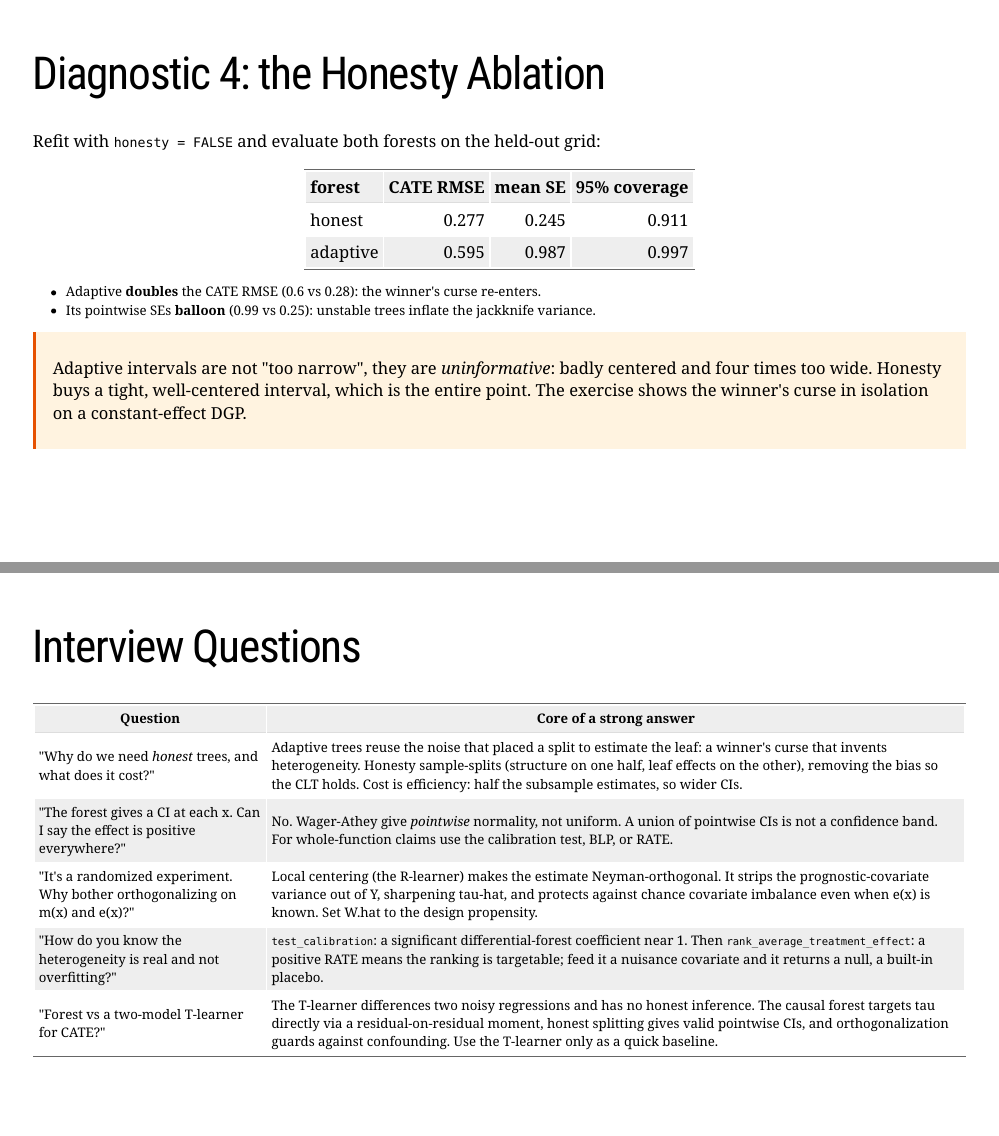
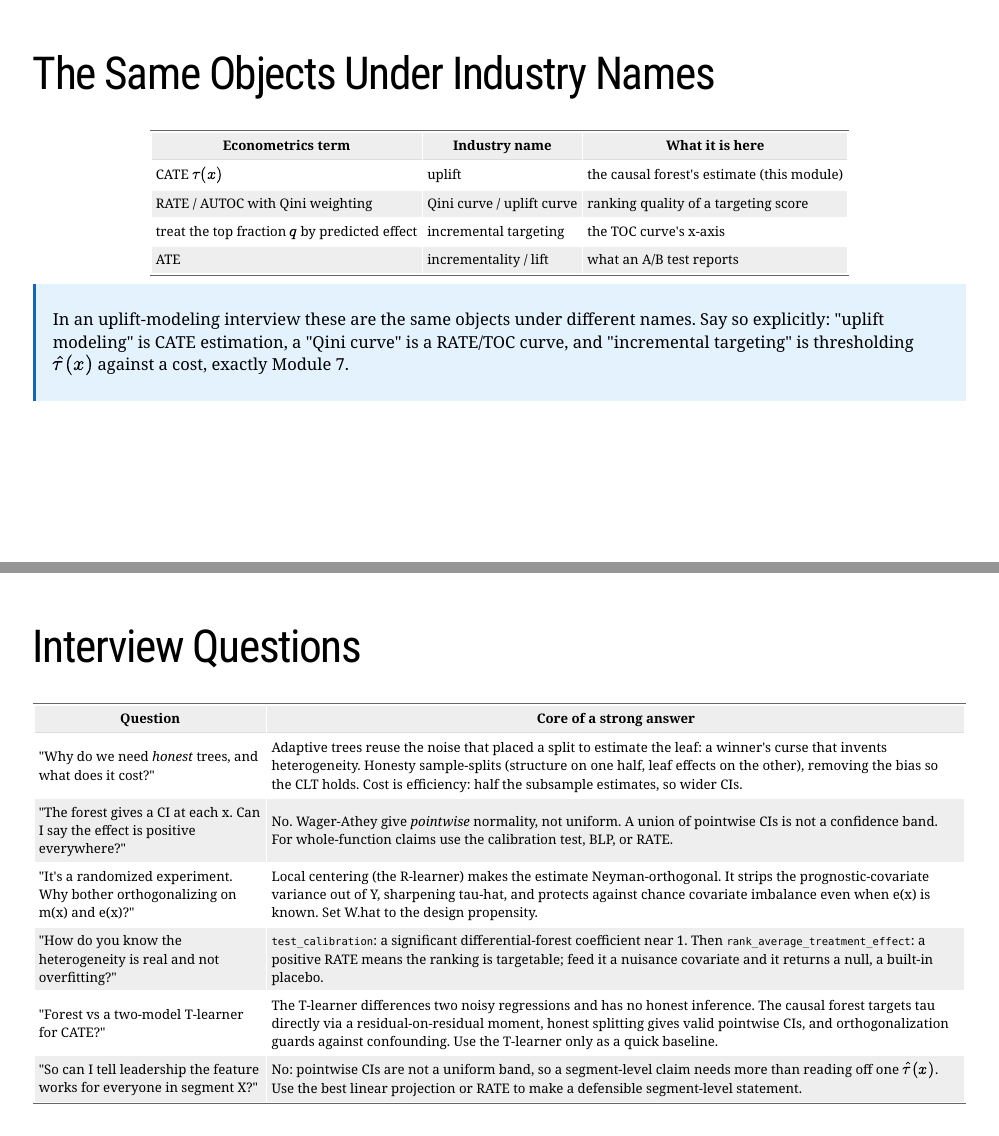
Before and after one commit to fhoces/causal-inference-beyond-ab, an R Markdown document (module-06/slides.Rmd): pages 18 and 21 of 30 before the commit and pages 18 and 22 of 31 after it, joined at a grey line. The pictures show the slides in the output file module-06/slides.html that the author committed with the source; the slides are laid out offline by our stand-in for remark.js, each with all of its steps uncovered, in fonts that may differ from those the slides ask for, and without slide numbers, shadows or browser add-ons.

Commit message:
Add industry-vocabulary slide and PM interview row to module 06
Maps CATE/RATE/AUTOC/targeting onto their uplift-modeling industry
names on a dedicated slide, names the outcome metric and the
ATE-vs-decision framing on the This Module slide, and adds a
leadership-facing interview question about segment-level claims.

```diff
--- a/module-06/slides.Rmd
+++ b/module-06/slides.Rmd
@@ -634,6 +637,30 @@ RATE with the forest's own $\hat\tau$ priority: **`r round(rate_good$estimate, 2
 
 ---
 
+name: industry-vocab-main
+
+# The Same Objects Under Industry Names
+
+.small[
+| Econometrics term | Industry name | What it is here |
+|---|---|---|
+| CATE $\tau(x)$ | uplift | the causal forest's estimate (this module) |
+| RATE / AUTOC with Qini weighting | Qini curve / uplift curve | ranking quality of a targeting score |
+| treat the top fraction $q$ by predicted effect | incremental targeting | the TOC curve's x-axis |
+| ATE | incrementality / lift | what an A/B test reports |
+]
+
+--
+
+.blue-box[
+In an uplift-modeling interview these are the same objects under different
+names. Say so explicitly: "uplift modeling" is CATE estimation, a "Qini
+curve" is a RATE/TOC curve, and "incremental targeting" is thresholding
+$\hat\tau(x)$ against a cost, exactly Module 7.
+]
+
+---
+
 name: honesty-ablation-main
 
 # Diagnostic 4: the Honesty Ablation
@@ -729,6 +756,7 @@ name: m6-interview-questions
 | "It's a randomized experiment. Why bother orthogonalizing on m(x) and e(x)?" | Local centering (the R-learner) makes the estimate Neyman-orthogonal. It strips the prognostic-covariate variance out of Y, sharpening tau-hat, and protects against chance covariate imbalance even when e(x) is known. Set W.hat to the design propensity. |
 | "How do you know the heterogeneity is real and not overfitting?" | `test_calibration`: a significant differential-forest coefficient near 1. Then `rank_average_treatment_effect`: a positive RATE means the ranking is targetable; feed it a nuisance covariate and it returns a null, a built-in placebo. |
 | "Forest vs a two-model T-learner for CATE?" | The T-learner differences two noisy regressions and has no honest inference. The causal forest targets tau directly via a residual-on-residual moment, honest splitting gives valid pointwise CIs, and orthogonalization guards against confounding. Use the T-learner only as a quick baseline. |
+| "So can I tell leadership the feature works for everyone in segment X?" | No: pointwise CIs are not a uniform band, so a segment-level claim needs more than reading off one $\hat\tau(x)$. Use the best linear projection or RATE to make a defensible segment-level statement. |
 ]
 
 ---
```
Also changed, not shown: module-06/slides.html, module-06/slides.Rmd (7 more changed lines).
